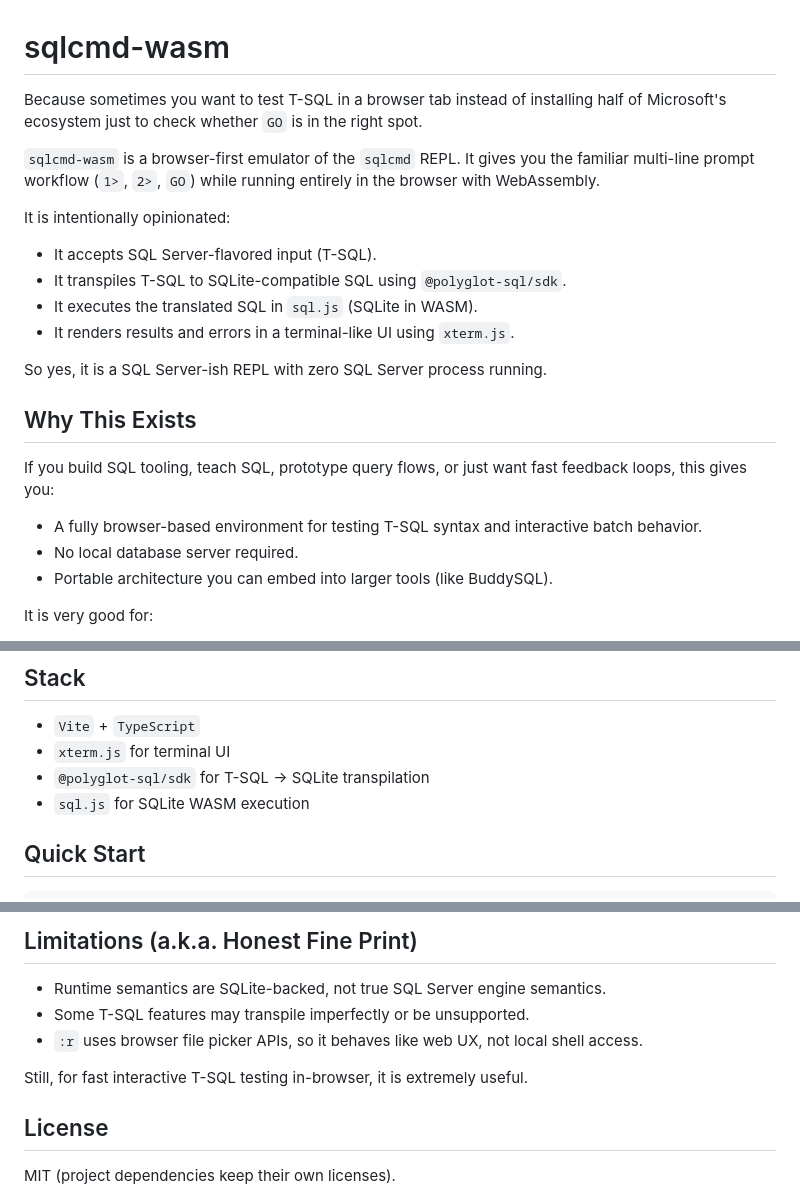
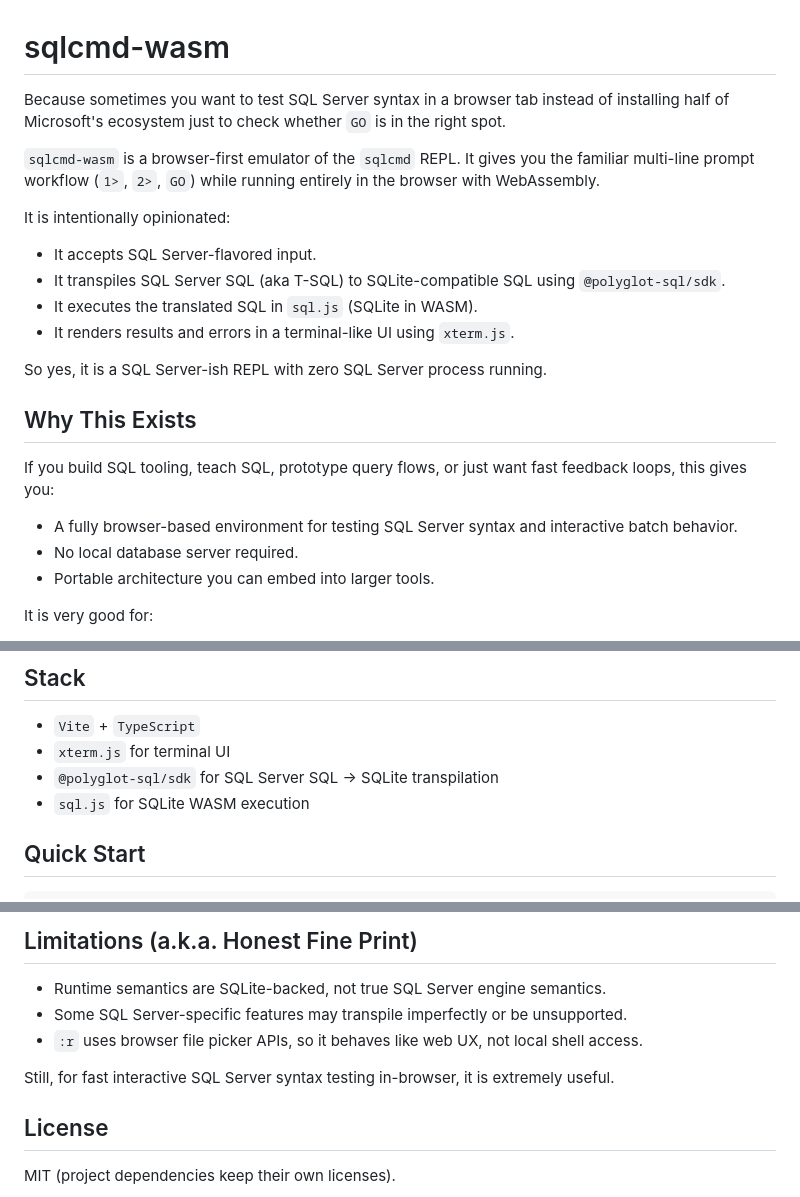
Before and after one commit to HenryGetz/sqlcmd-wasm, a Markdown page: README.md, 3 parts joined by grey strips. Drawn GitHub-style.

Commit message:
Refine README wording for SQL Server-focused audience

```diff
--- a/README.md
+++ b/README.md
@@ -1,12 +1,12 @@
 # sqlcmd-wasm
 
-Because sometimes you want to test T-SQL in a browser tab instead of installing half of Microsoft's ecosystem just to check whether `GO` is in the right spot.
+Because sometimes you want to test SQL Server syntax in a browser tab instead of installing half of Microsoft's ecosystem just to check whether `GO` is in the right spot.
 
 `sqlcmd-wasm` is a browser-first emulator of the `sqlcmd` REPL. It gives you the familiar multi-line prompt workflow (`1>`, `2>`, `GO`) while running entirely in the browser with WebAssembly.
 
 It is intentionally opinionated:
-- It accepts SQL Server-flavored input (T-SQL).
-- It transpiles T-SQL to SQLite-compatible SQL using `@polyglot-sql/sdk`.
+- It accepts SQL Server-flavored input.
+- It transpiles SQL Server SQL (aka T-SQL) to SQLite-compatible SQL using `@polyglot-sql/sdk`.
 - It executes the translated SQL in `sql.js` (SQLite in WASM).
 - It renders results and errors in a terminal-like UI using `xterm.js`.
 
@@ -15,9 +15,9 @@ So yes, it is a SQL Server-ish REPL with zero SQL Server process running.
 ## Why This Exists
 
 If you build SQL tooling, teach SQL, prototype query flows, or just want fast feedback loops, this gives you:
-- A fully browser-based environment for testing T-SQL syntax and interactive batch behavior.
+- A fully browser-based environment for testing SQL Server syntax and interactive batch behavior.
 - No local database server required.
-- Portable architecture you can embed into larger tools (like BuddySQL).
+- Portable architecture you can embed into larger tools.
 
 It is very good for:
 - REPL behavior testing (`GO`, buffers, variable substitution, directives).
@@ -32,7 +32,7 @@ It is not trying to be:
 
 - `Vite` + `TypeScript`
 - `xterm.js` for terminal UI
-- `@polyglot-sql/sdk` for T-SQL -> SQLite transpilation
+- `@polyglot-sql/sdk` for SQL Server SQL -> SQLite transpilation
 - `sql.js` for SQLite WASM execution
 
 ## Quick Start
@@ -115,10 +115,10 @@ This split is deliberate so the REPL core can be reused in other apps.
 ## Limitations (a.k.a. Honest Fine Print)
 
 - Runtime semantics are SQLite-backed, not true SQL Server engine semantics.
-- Some T-SQL features may transpile imperfectly or be unsupported.
+- Some SQL Server-specific features may transpile imperfectly or be unsupported.
 - `:r` uses browser file picker APIs, so it behaves like web UX, not local shell access.
 
-Still, for fast interactive T-SQL testing in-browser, it is extremely useful.
+Still, for fast interactive SQL Server syntax testing in-browser, it is extremely useful.
 
 ## License
 
```
